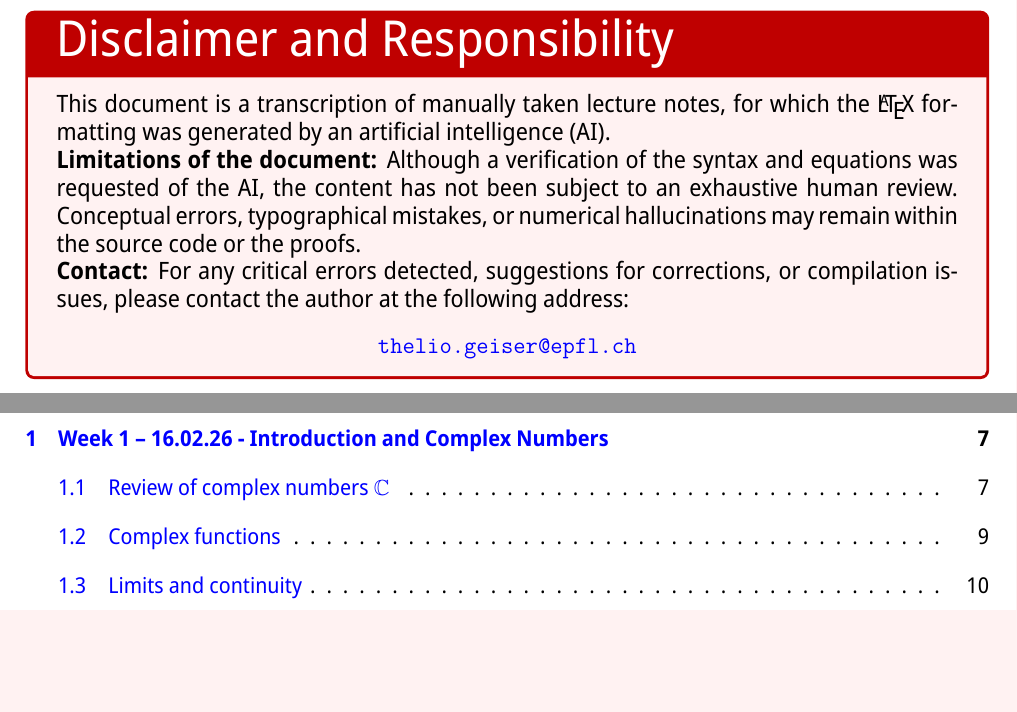
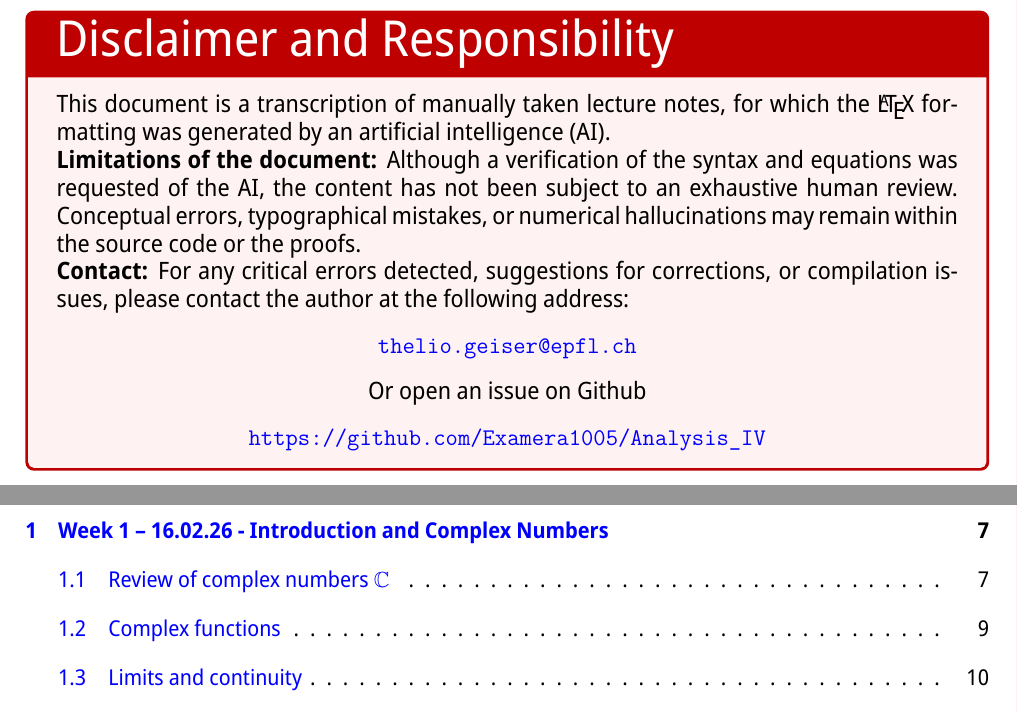
Before and after one commit to Examera1005/Analysis_IV, a LaTeX document (main.tex, which reads warning.tex): two parts of pages 2 and 3 of 101, joined at a grey line, cut so that both start at the same text, the shorter picture padded with empty space. The pictures show the PDF file Analysis_IV.pdf that the author committed with the source.

Commit message:
Add Github to warning. Update PDF

```diff
--- a/warning.tex
+++ b/warning.tex
@@ -9,6 +9,10 @@
     \begin{center}
         \href{mailto:thelio.geiser@epfl.ch}{\texttt{thelio.geiser@epfl.ch}}
     \end{center}
+\centering Or open an issue on Github
+\begin{center}
+\href{https://github.com/Examera1005/Analysis_IV}{\url{https://github.com/Examera1005/Analysis_IV}}
+\end{center}
 \end{tcolorbox}
 \vspace{1em}
 % --- Fin du bloc ---
```
Also changed, not shown: Analysis_IV.pdf, latexmkrc (deleted).
